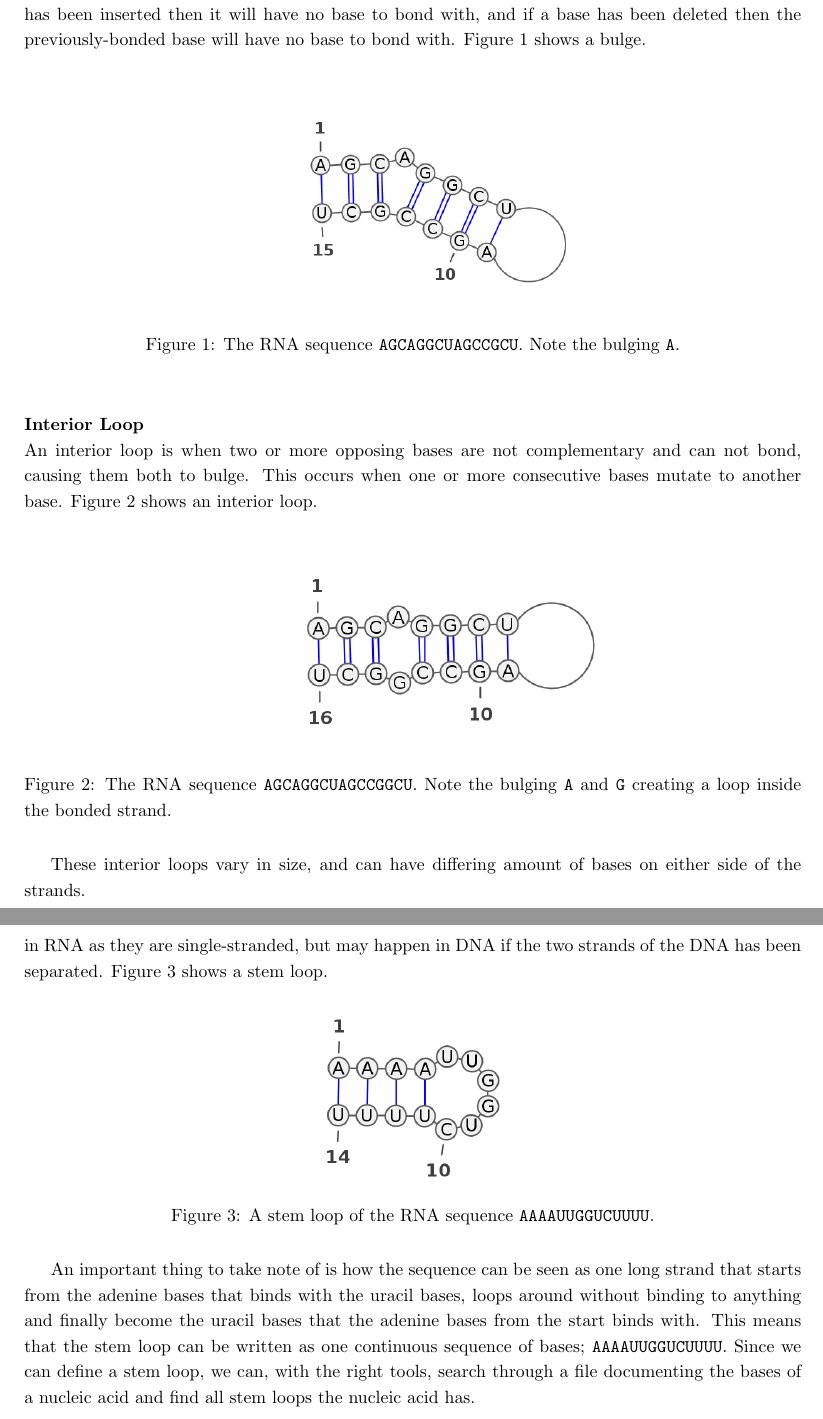
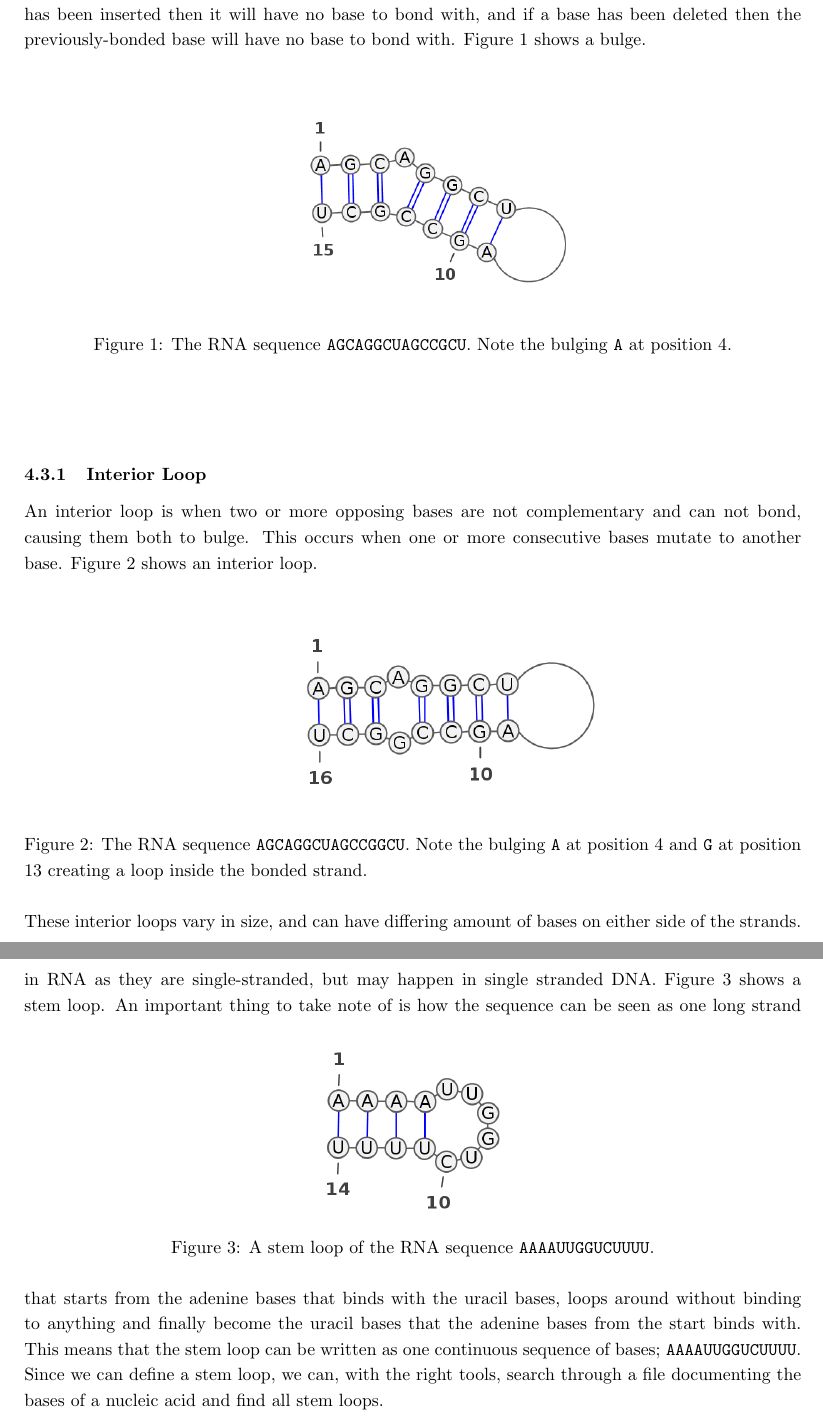
Before and after one commit to smaibom/bach_2015, a LaTeX paper (Rapport/main.tex, which reads Rapport/Preliminaries/Biology.tex): two parts of pages 6 and 7 of 23, joined at a grey line, cut so that both start at the same text. Compiled offline with pdfLaTeX.

Commit message:
some fixes

```diff
--- a/Rapport/Preliminaries/Biology.tex
+++ b/Rapport/Preliminaries/Biology.tex
@@ -56,42 +56,39 @@ then the previously-bonded base will have no base to bond with. Figure~\ref{fig:
 \begin{figure}[H]
 \centering
 \includegraphics[scale=0.4]{./lib/bulge.png}
-\caption{The RNA sequence {\tt AGCAGGCUAGCCGCU}. Note the bulging {\tt A}.}
+\caption{The RNA sequence {\tt AGCAGGCUAGCCGCU}. Note the bulging {\tt A} at position 4.}
 \label{fig:bulge}
 \end{figure}~
 \\
-\textbf{Interior Loop}\\
+\subsubsection{Interior Loop}
 An interior loop is when two or more opposing bases are not complementary and
 can not bond, causing them both to bulge. This occurs when one or more
 consecutive bases mutate to another base. Figure~\ref{fig:int-loop} shows an interior
 loop.
-\begin{figure}[H]
+\begin{figure}[h!]
 \centering
 \includegraphics[scale=0.4]{./lib/interior-loop.png}
-\caption{The RNA sequence {\tt AGCAGGCUAGCCGGCU}. Note the bulging {\tt A} and {\tt G}
+\caption{The RNA sequence {\tt AGCAGGCUAGCCGGCU}. Note the bulging {\tt A} at position 4 and {\tt G} at position 13
 creating a loop inside the bonded strand.}
 \label{fig:int-loop}
-\end{figure}
+\end{figure}\\
 These interior loops vary in size, and can have differing amount of bases on
-either side of the strands.\\
-\\\\
-\textbf{Stem Loop}\\
+either side of the strands.
+\subsubsection{Stem Loop}
 A stem loop, also known as a hairpin loop, occurs when a strand bonds with
 itself, but leaves a sequence of bases sticking out that does not bond with anything.
 This kind of loop occurs typically in RNA as they are single-stranded, but may
-happen in DNA if the two strands of the DNA has been separated. Figure~\ref{fig:stem-loop}
+happen in single stranded DNA. Figure~\ref{fig:stem-loop}
 shows a stem loop.
-\begin{figure}[H]\centering
+\begin{figure}[h!]\centering
 \includegraphics[scale=0.3]{./lib/stem-loop.png}
 \caption{A stem loop of the RNA sequence {\tt AAAAUUGGUCUUUU}.}
 \label{fig:stem-loop}
 \end{figure}
-
 An important thing to take note of is how the sequence can be seen as one
 long strand that starts from the adenine bases that binds with the uracil bases,
 loops around without binding to anything and finally become the uracil bases
 that the adenine bases from the start binds with. This means that the
 stem loop can be written as one continuous sequence of bases; {\tt AAAAUUGGUCUUUU}.
 Since we can define a stem loop, we can, with the right tools, search through
-a file documenting the bases of a nucleic acid and find all stem loops
-the nucleic acid has.
+a file documenting the bases of a nucleic acid and find all stem loops.
```
